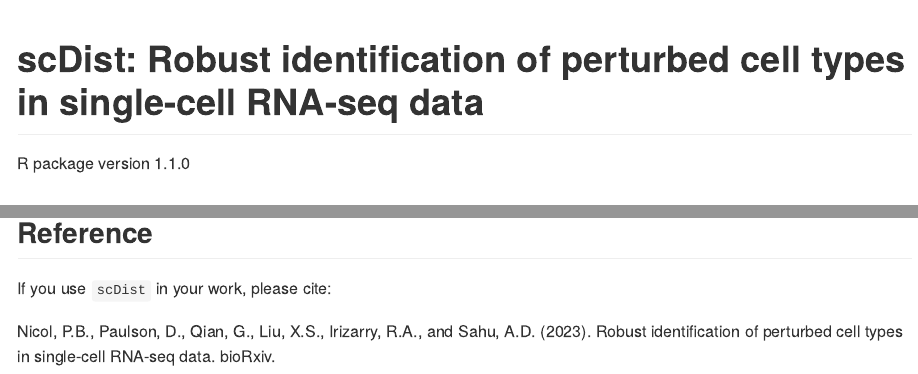
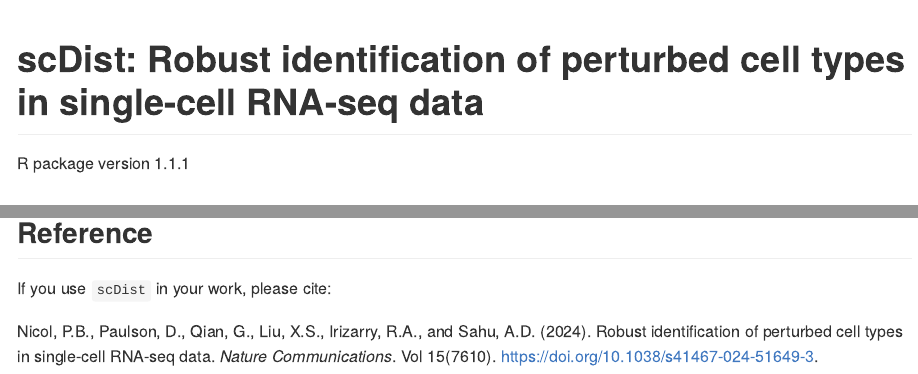
Before and after one commit to phillipnicol/scDist, an R Markdown document (README.Rmd): the page in a window 1100 px wide, from its top, and a second part further down, joined at a grey line. Rendered offline with R 4.5, knitr and Pandoc, with nearby package versions; some code elsewhere in the file could not run offline.

Commit message:
Bug fixes

```diff
--- a/README.Rmd
+++ b/README.Rmd
@@ -1,6 +1,6 @@
 ---
 title: "scDist: Robust identification of perturbed cell types in single-cell RNA-seq data"
-author: "R package version 1.1.0"
+author: "R package version 1.1.1"
 output: github_document
 ---
 
@@ -74,4 +74,4 @@ distGenes(out, cluster = "a")
 
 If you use `scDist` in your work, please cite:
 
-Nicol, P.B., Paulson, D., Qian, G., Liu, X.S., Irizarry, R.A., and Sahu, A.D. (2023). Robust identification of perturbed cell types in single-cell RNA-seq data. bioRxiv.
+Nicol, P.B., Paulson, D., Qian, G., Liu, X.S., Irizarry, R.A.,  and Sahu, A.D. (2024). Robust identification of perturbed cell types in single-cell RNA-seq data. *Nature Communications*. Vol 15(7610). [https://doi.org/10.1038/s41467-024-51649-3](https://doi.org/10.1038/s41467-024-51649-3).
```
Also changed, not shown: NEWS.md (+4 -0 lines), R/scDist.R (+0 -7 lines), README.md, 1 other file.
